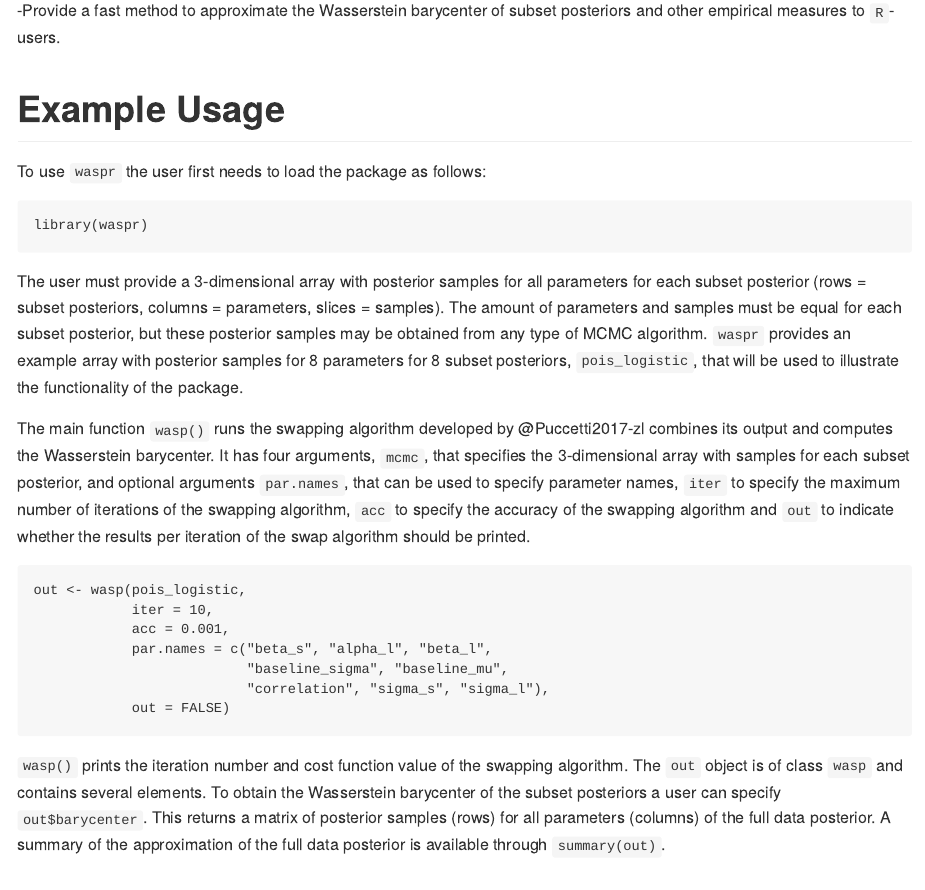
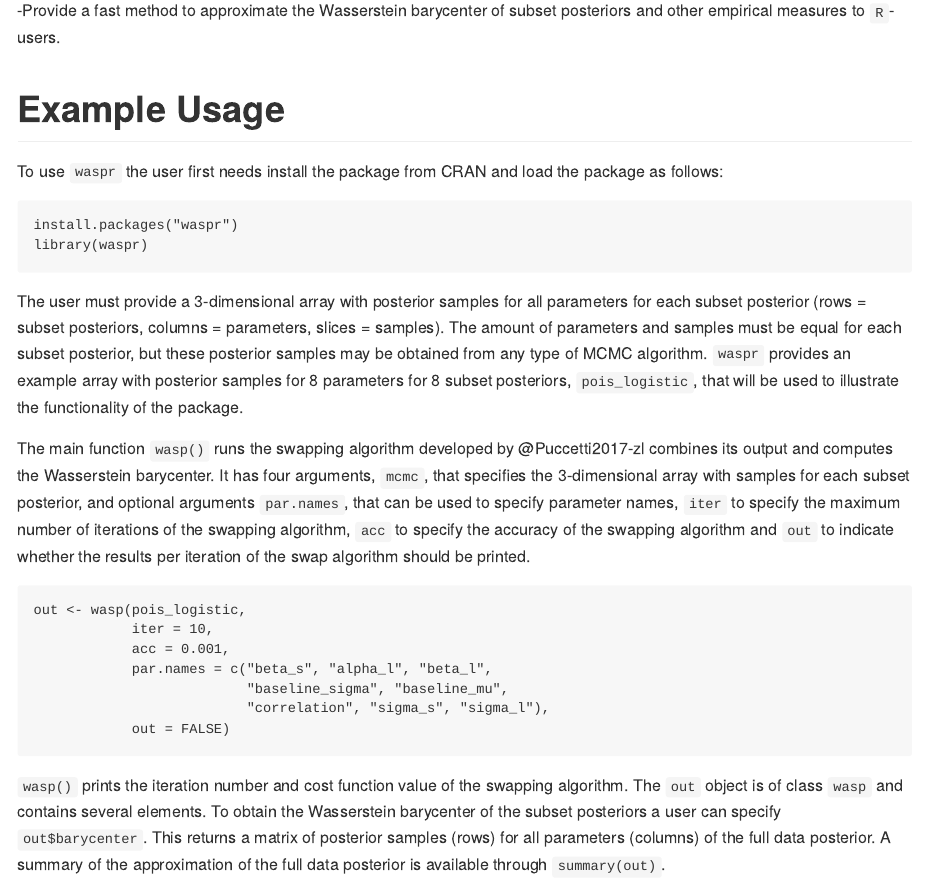
Before and after one commit to joliencremers/waspr, an R Markdown document (paper.Rmd): the page in a window 1100 px wide, from 880 px down. The pictures show the output file paper.md that the author committed with the source, drawn offline in the style of GitHub.

Commit message:
Update paper

````diff
--- a/paper.Rmd
+++ b/paper.Rmd
@@ -73,9 +73,14 @@ The purpose of `waspr` is to:
 
 # Example Usage
 
-To use `waspr` the user first needs to load the package as follows:
+To use `waspr` the user first needs install the package from CRAN and load the package as follows:
 
-```{r message=FALSE}
+```{r message=FALSE, eval = FALSE}
+install.packages("waspr")
+library(waspr)
+```
+
+```{r message=FALSE, echo = FALSE}
 library(waspr)
 ```
 
````
Also changed, not shown: paper.md.
